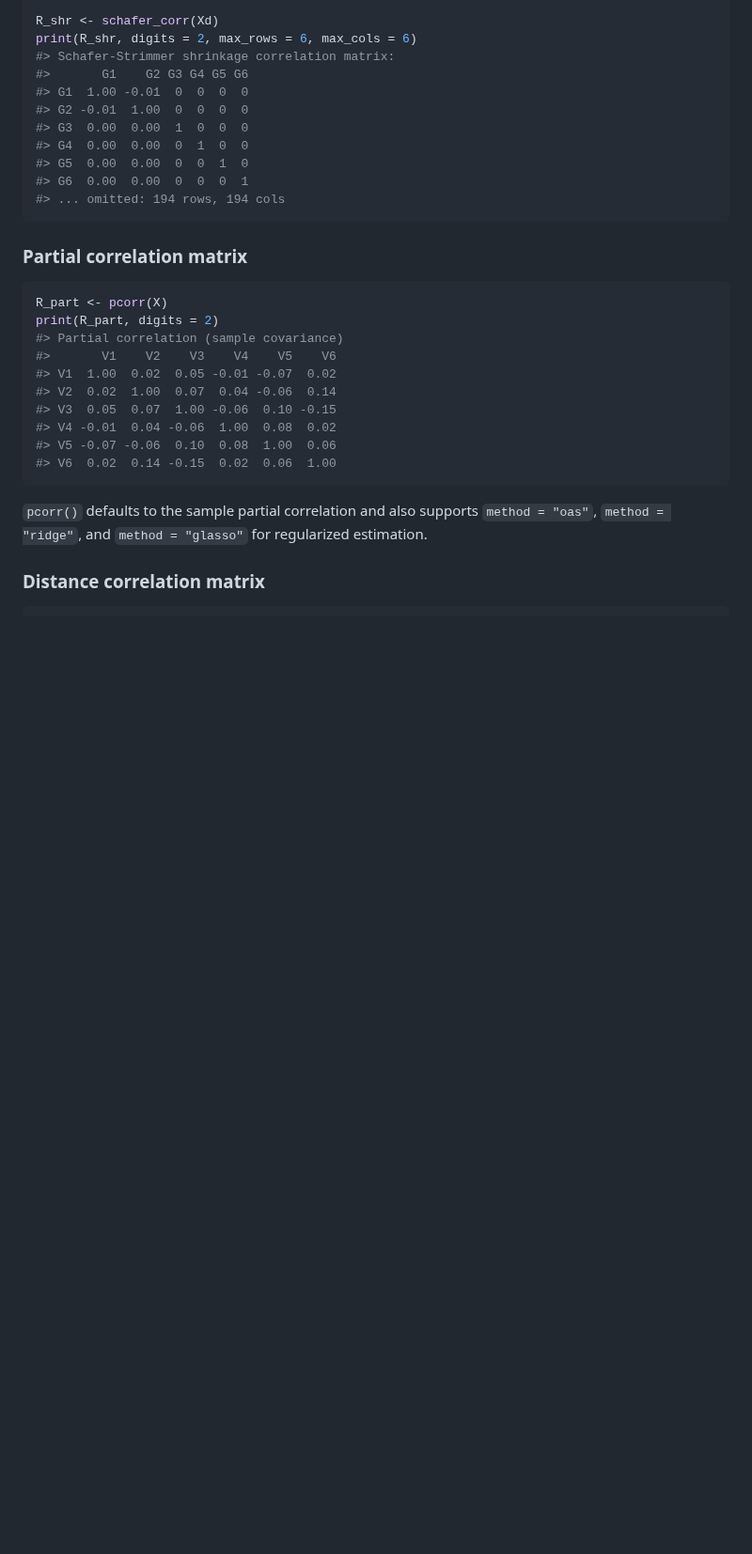
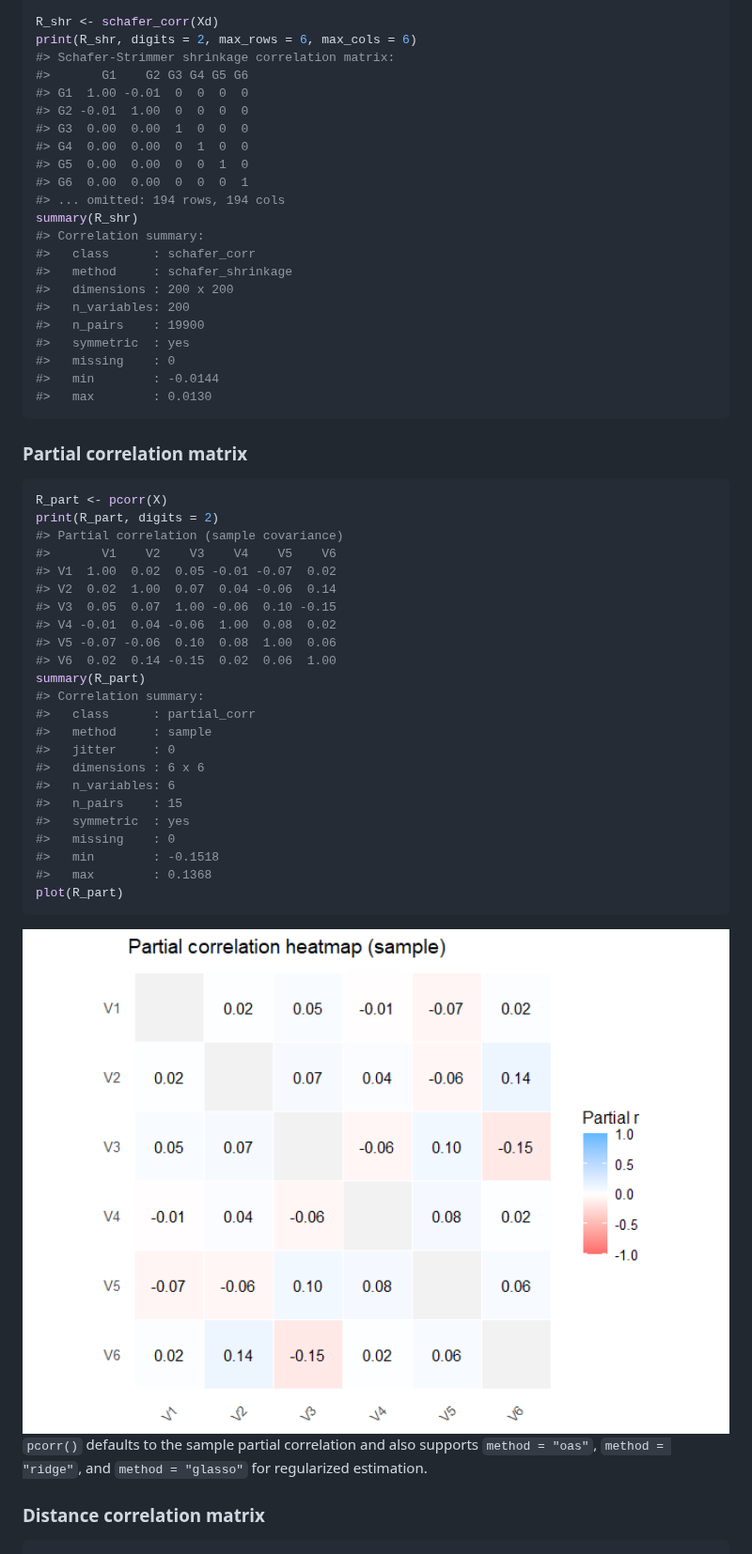
Before and after one commit to Prof-ThiagoOliveira/matrixCorr, a Markdown page: README.md, the part around one of its changes. Shown at 94% size. Drawn GitHub-style; pictures changed too: man/figures/README-unnamed-chunk-7-1.png (added); blank space fills up the shorter version.

````diff
--- a/README.md
+++ b/README.md
@@ -158,6 +169,17 @@ print(R_shr, digits = 2, max_rows = 6, max_cols = 6)
 #> G5  0.00  0.00  0  0  1  0
 #> G6  0.00  0.00  0  0  0  1
 #> ... omitted: 194 rows, 194 cols
+summary(R_shr)
+#> Correlation summary:
+#>   class      : schafer_corr
+#>   method     : schafer_shrinkage
+#>   dimensions : 200 x 200
+#>   n_variables: 200
+#>   n_pairs    : 19900
+#>   symmetric  : yes
+#>   missing    : 0
+#>   min        : -0.0144
+#>   max        : 0.0130
 ```
 
 ### Partial correlation matrix
@@ -173,7 +195,22 @@ print(R_part, digits = 2)
 #> V4 -0.01  0.04 -0.06  1.00  0.08  0.02
 #> V5 -0.07 -0.06  0.10  0.08  1.00  0.06
 #> V6  0.02  0.14 -0.15  0.02  0.06  1.00
+summary(R_part)
+#> Correlation summary:
+#>   class      : partial_corr
+#>   method     : sample
+#>   jitter     : 0
+#>   dimensions : 6 x 6
+#>   n_variables: 6
+#>   n_pairs    : 15
+#>   symmetric  : yes
+#>   missing    : 0
+#>   min        : -0.1518
+#>   max        : 0.1368
+plot(R_part)
 ```
+
+<img src="man/figures/README-unnamed-chunk-7-1.png" alt="" width="100%" />
 
 `pcorr()` defaults to the sample partial correlation and also supports
 `method = "oas"`, `method = "ridge"`, and `method = "glasso"` for
````
Also changed, not shown: other parts of README.md (+85 -23 lines), man/figures/README-unnamed-chunk-11-1.png, man/figures/README-unnamed-chunk-12-1.png (added), man/figures/README-unnamed-chunk-13-1.png (added), man/figures/README-unnamed-chunk-14-1.png (added), 1 other file.
